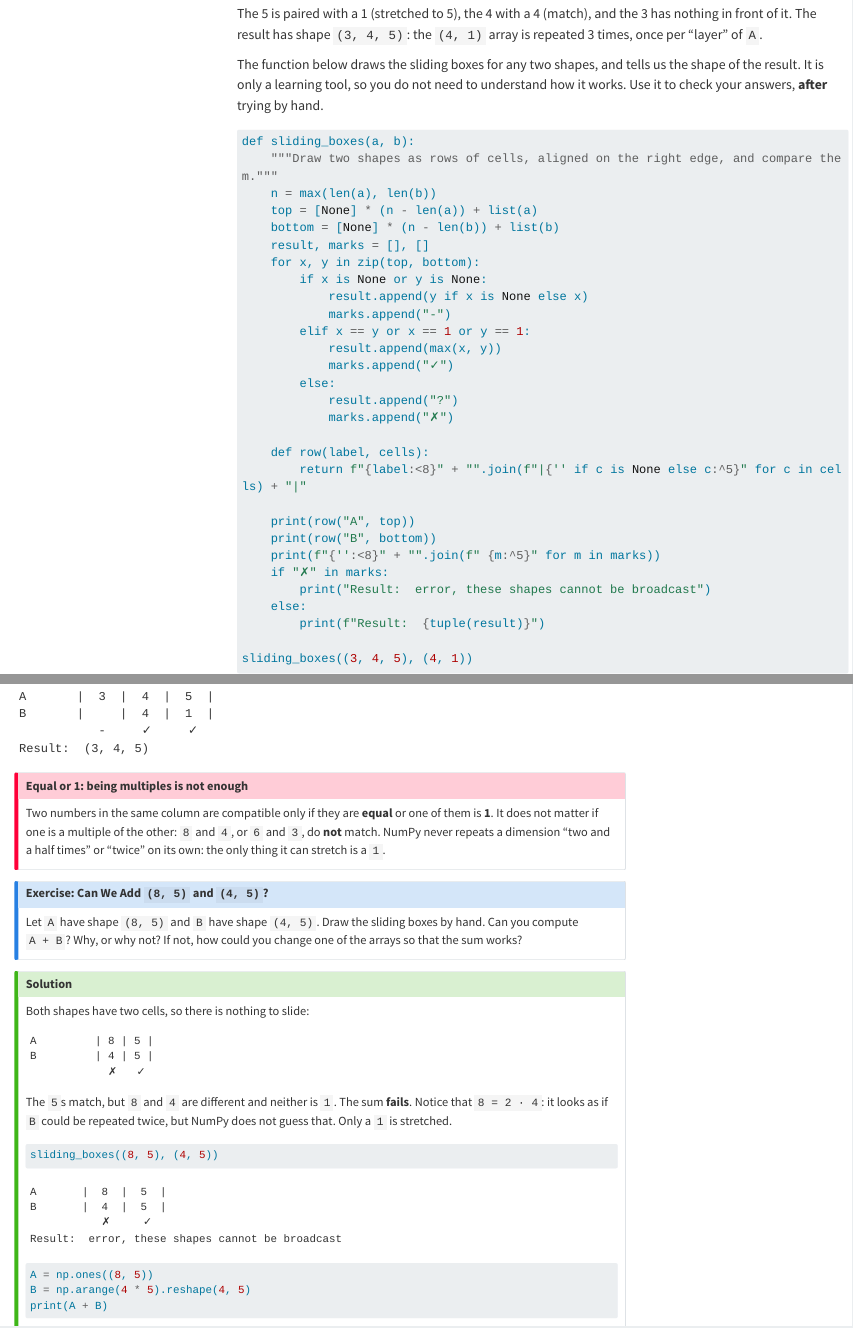
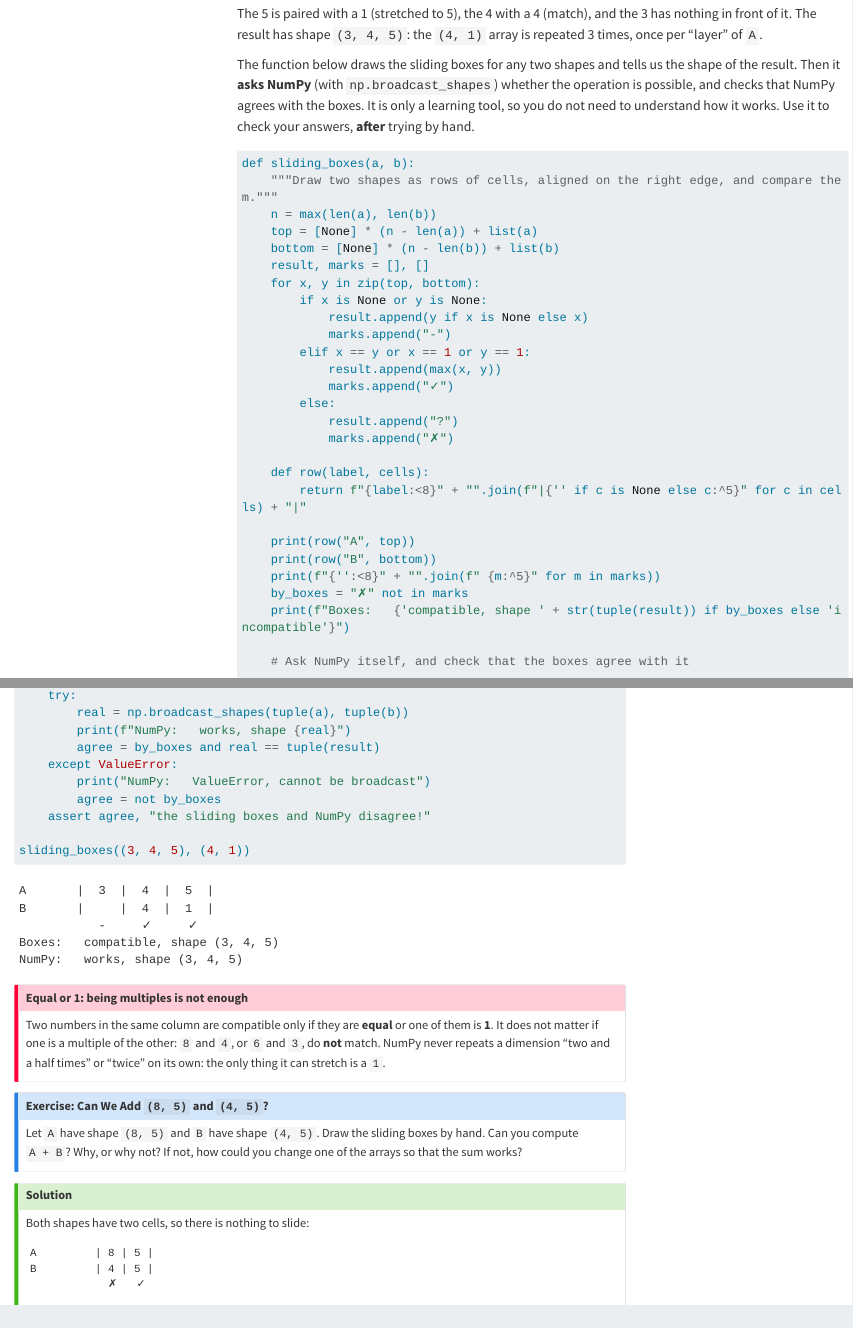
Before and after one commit to daniprec/Python-Course, a Quarto document (modules/numpy/arithmetics.qmd): the page in a window 1100 px wide, from 18160 px down, and a second part further down, joined at a grey line. Rendered offline with R 4.5, knitr and Pandoc in place of Quarto, with nearby package versions; some code elsewhere in the file could not run offline; menus at the side of the page are left out; long lines of code are wrapped.

Commit message:
Refactor code structure for improved readability and maintainability

````diff
--- a/modules/numpy/arithmetics.qmd
+++ b/modules/numpy/arithmetics.qmd
@@ -471,7 +471,7 @@ result    | 3 | 4 | 5 |       <- the 3 had no partner, it is an extra dimension
 
 The 5 is paired with a 1 (stretched to 5), the 4 with a 4 (match), and the 3 has nothing in front of it. The result has shape `(3, 4, 5)`: the `(4, 1)` array is repeated 3 times, once per "layer" of `A`.
 
-The function below draws the sliding boxes for any two shapes, and tells us the shape of the result. It is only a learning tool, so you do not need to understand how it works. Use it to check your answers, **after** trying by hand.
+The function below draws the sliding boxes for any two shapes and tells us the shape of the result. Then it **asks NumPy** (with `np.broadcast_shapes`) whether the operation is possible, and checks that NumPy agrees with the boxes. It is only a learning tool, so you do not need to understand how it works. Use it to check your answers, **after** trying by hand.
 
 ```{python}
 #| code-fold: true
@@ -499,10 +499,18 @@ def sliding_boxes(a, b):
     print(row("A", top))
     print(row("B", bottom))
     print(f"{'':<8}" + "".join(f" {m:^5}" for m in marks))
-    if "✗" in marks:
-        print("Result:  error, these shapes cannot be broadcast")
-    else:
-        print(f"Result:  {tuple(result)}")
+    by_boxes = "✗" not in marks
+    print(f"Boxes:   {'compatible, shape ' + str(tuple(result)) if by_boxes else 'incompatible'}")
+
+    # Ask NumPy itself, and check that the boxes agree with it
+    try:
+        real = np.broadcast_shapes(tuple(a), tuple(b))
+        print(f"NumPy:   works, shape {real}")
+        agree = by_boxes and real == tuple(result)
+    except ValueError:
+        print("NumPy:   ValueError, cannot be broadcast")
+        agree = not by_boxes
+    assert agree, "the sliding boxes and NumPy disagree!"
 
 sliding_boxes((3, 4, 5), (4, 1))
 ```
````
Also changed, not shown: 1 other file.
